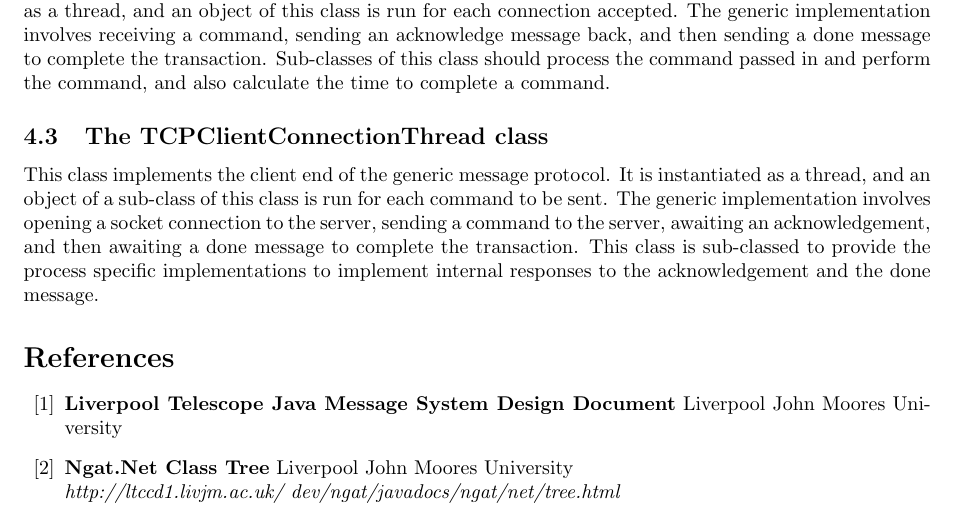
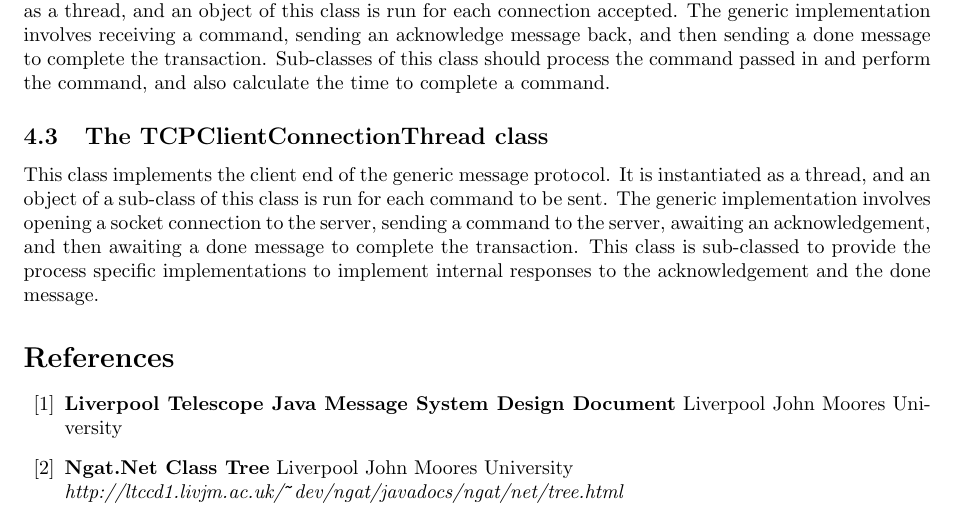
Before and after one commit to LivTel/ngat, a LaTeX paper (ngat/latex/ngat.net.tex): part of page 5 of 5, cut so that both start at the same text. Compiled offline with pdfLaTeX.

Commit message:
Fixed ~dev with verb.

```diff
--- a/ngat/latex/ngat.net.tex
+++ b/ngat/latex/ngat.net.tex
@@ -119,7 +119,7 @@ specific implementations to implement internal responses to the acknowledgement
 \bibitem{bib:jmsdd}{\bf Liverpool Telescope Java Message System Design Document}
 Liverpool John Moores University
 \bibitem{bib:ngatnettree}{\bf Ngat.Net Class Tree}
-Liverpool John Moores University \newline{\em http://ltccd1.livjm.ac.uk/~dev/ngat/javadocs/ngat/net/tree.html}
+Liverpool John Moores University \newline{\em http://ltccd1.livjm.ac.uk/\verb'~'dev/ngat/javadocs/ngat/net/tree.html}
 \end{thebibliography}
 
 \end{document}
```
